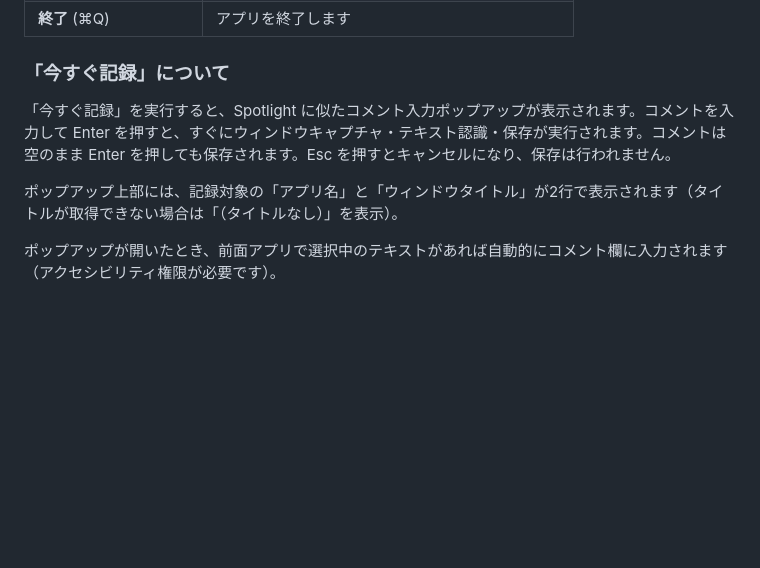
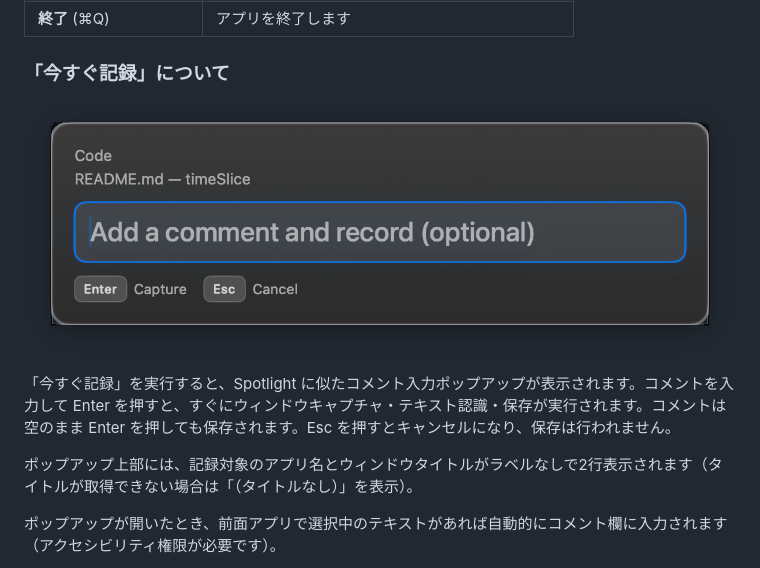
Before and after one commit to Nihondo/timeSlice, a Markdown page: README.md, the part around one of its changes. GitHub-like rendering; pictures changed too: images/timeSlice_popup.png (added); blank space fills up the shorter version.

```diff
--- a/README.md
+++ b/README.md
@@ -62,9 +62,11 @@ timeSlice は macOS Sonoma 以降で動作するメニューバーアプリで
 
 ### 「今すぐ記録」について
 
+![](./images/timeSlice_popup.png)
+
 「今すぐ記録」を実行すると、Spotlight に似たコメント入力ポップアップが表示されます。コメントを入力して Enter を押すと、すぐにウィンドウキャプチャ・テキスト認識・保存が実行されます。コメントは空のまま Enter を押しても保存されます。Esc を押すとキャンセルになり、保存は行われません。
 
-ポップアップ上部には、記録対象の「アプリ名」と「ウィンドウタイトル」が2行で表示されます（タイトルが取得できない場合は「（タイトルなし）」を表示）。
+ポップアップ上部には、記録対象のアプリ名とウィンドウタイトルがラベルなしで2行表示されます（タイトルが取得できない場合は「（タイトルなし）」を表示）。
 
 ポップアップが開いたとき、前面アプリで選択中のテキストがあれば自動的にコメント欄に入力されます（アクセシビリティ権限が必要です）。
 
```
Also changed, not shown: other parts of README.md (+2 -0 lines), CLAUDE.md (+1 -1 lines), 1 other file.
